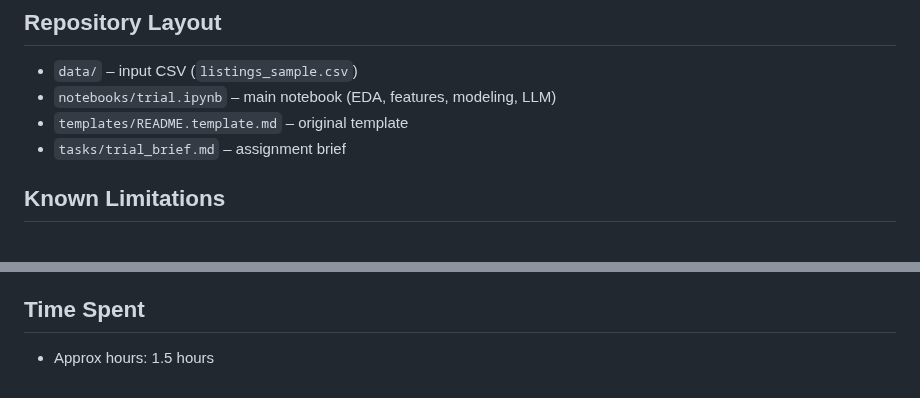
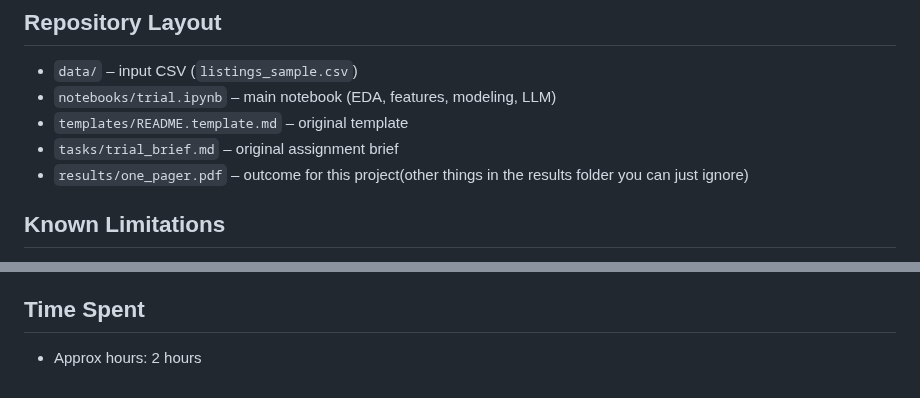
Before and after one commit to Althealam/Internships, a Markdown page: README.md, 2 parts joined by grey strips. Drawn GitHub-style.

```diff
--- a/README.md
+++ b/README.md
@@ -50,7 +50,9 @@
 - `data/` – input CSV (`listings_sample.csv`)
 - `notebooks/trial.ipynb` – main notebook (EDA, features, modeling, LLM)
 - `templates/README.template.md` – original template
-- `tasks/trial_brief.md` – assignment brief
+- `tasks/trial_brief.md` – original assignment brief
+- `results/one_pager.pdf` – outcome for this project(other things in the results folder you can just ignore)
+
 
 ## Known Limitations
 - Small dataset; outlier sensitivity and variance in metrics
@@ -64,4 +66,4 @@
 - Tune models (RF depth/trees), add interactions, or per‑city models
 
 ## Time Spent
-- Approx hours: 1.5 hours
+- Approx hours: 2 hours
```
